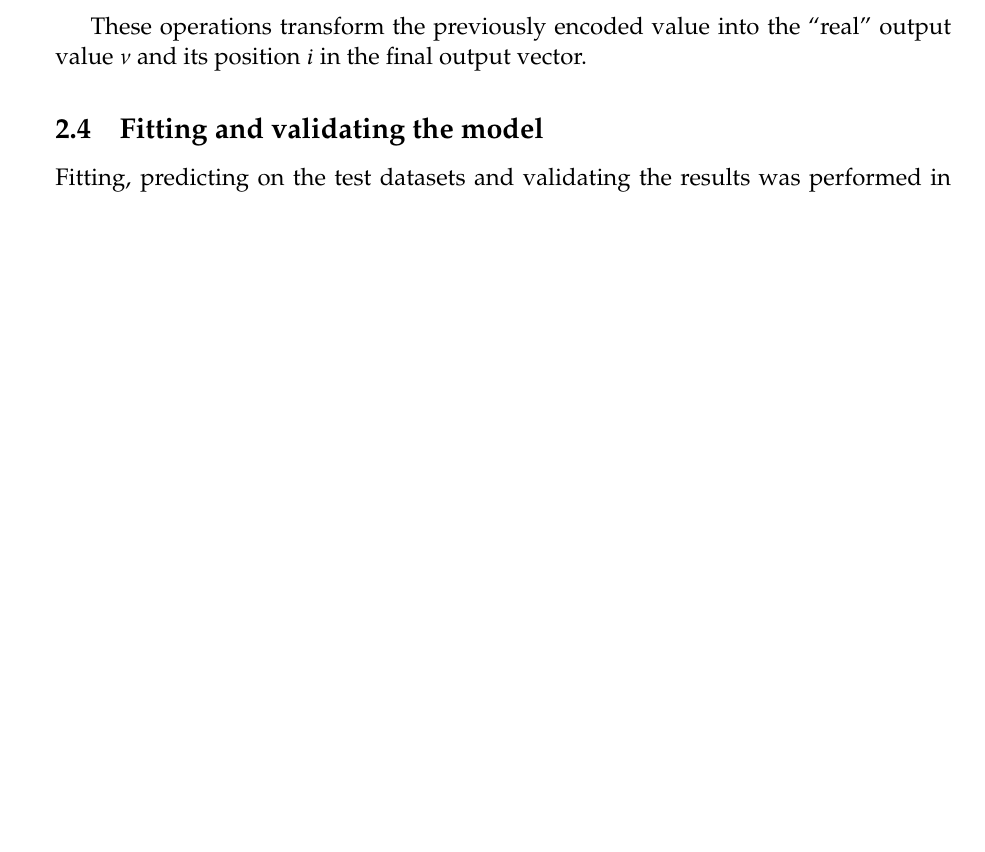
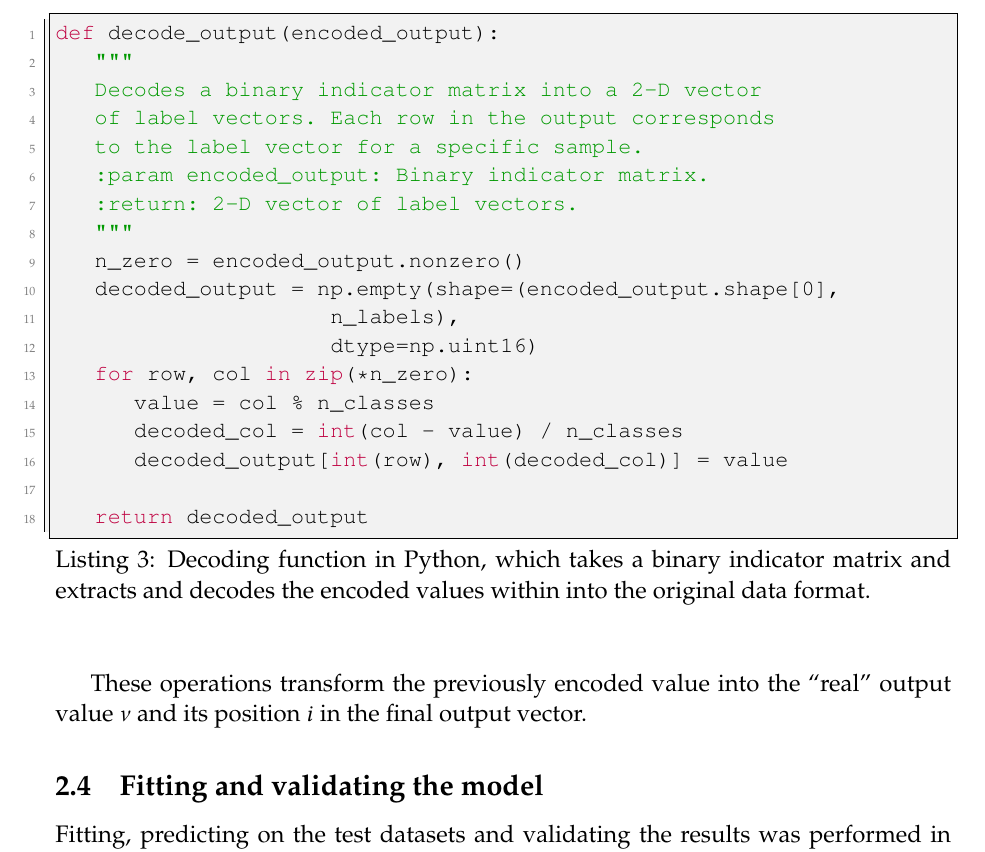
Before and after one commit to molguin92/KTH_MachineLearning, a LaTeX problem sheet (FinalAssignment/report/example_report.tex): part of page 6 of 8, cut at the place of the change, the shorter picture padded with empty space. Compiled offline with pdfLaTeX.

Commit message:
report and cross-validation function update

```diff
--- a/FinalAssignment/report/example_report.tex
+++ b/FinalAssignment/report/example_report.tex
@@ -202,6 +203,29 @@
 
 These operations transform the previously encoded value into the ``real'' output value $\nu$ and its position $i$ in the final output vector.
 
+\begin{figure*}
+	\begin{lstlisting}[style=MyPython, caption={Decoding function in Python, which takes a binary indicator matrix and extracts and decodes the encoded values within into the original data format.}]
+def decode_output(encoded_output):
+	"""
+	Decodes a binary indicator matrix into a 2-D vector
+	of label vectors. Each row in the output corresponds
+	to the label vector for a specific sample.
+	:param encoded_output: Binary indicator matrix.
+	:return: 2-D vector of label vectors.
+	"""
+	n_zero = encoded_output.nonzero()
+	decoded_output = np.empty(shape=(encoded_output.shape[0],
+							n_labels),
+							dtype=np.uint16)
+	for row, col in zip(*n_zero):
+		value = col % n_classes
+		decoded_col = int(col - value) / n_classes
+		decoded_output[int(row), int(decoded_col)] = value
+
+	return decoded_output
+	\end{lstlisting}
+\end{figure*}
+
 \subsection{Fitting and validating the model}
 
 Fitting, predicting on the test datasets and validating the results was performed in parallel for the four scenarios using a Python process pool (\textbf{multiprocessing.Pool}).
```
Also changed, not shown: FinalAssignment/report/example_report.pdf, FinalAssignment/report/example_report.tex (15 more changed lines), 3 other files.
